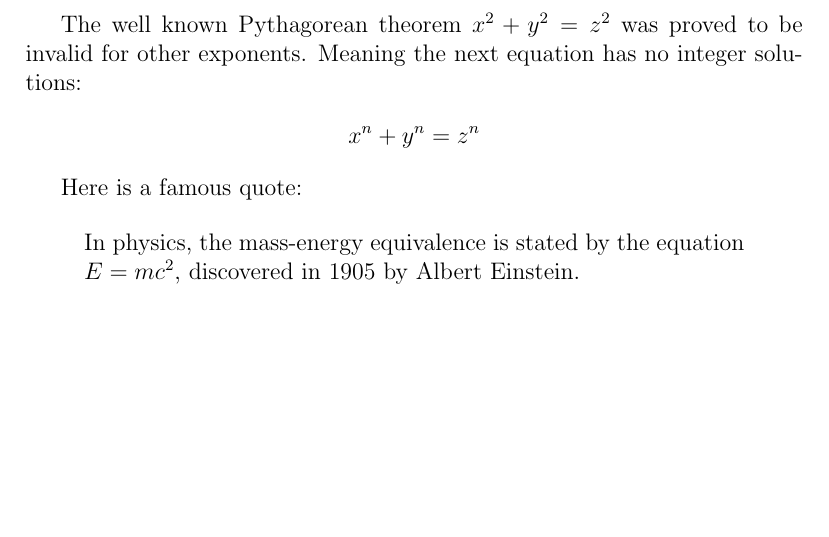
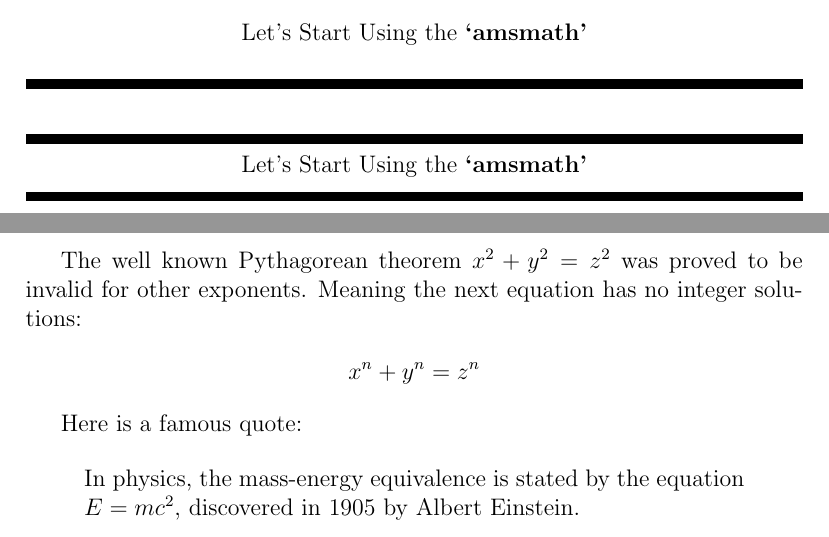
Before and after one commit to RanaUniverse/Latex-Learning, a LaTeX document (document.tex): part of page 3 of 9 before the commit and two parts of pages 2 and 3 of 9 after it, the two joined at a grey line, cut at the place of the change, the shorter picture padded with empty space. Compiled offline with pdfLaTeX.

Commit message:
use variable like thisngs and use this, and a horizontal line making

```diff
--- a/document.tex
+++ b/document.tex
@@ -60,6 +60,26 @@ In natural units ($c$ = 1), the formula expresses the identity
 \begin{equation}
 E=m
 \end{equation}
+
+
+% This is the variable type of things, i will use this below and use the value.
+\newcommand{\titlevariable}{Let's Start Using the \textbf{`amsmath'}}
+
+
+\noindent\rule{\linewidth}{5pt}
+\begin{center}
+\titlevariable \par
+\end{center}
+\noindent\rule{\linewidth}{5pt}
+
+
+\begin{center}
+\noindent\rule{\linewidth}{5pt} \\
+% Let's Start Using the \textbf{`amsmath'} \par
+\titlevariable \par
+\noindent\rule{\linewidth}{5pt}
+\end{center}
+
 
 
 
```
Also changed, not shown: document.pdf.
